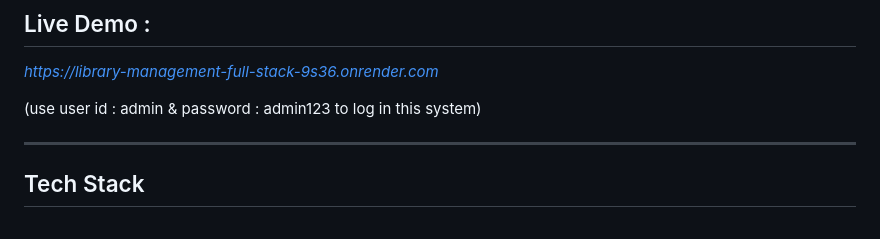
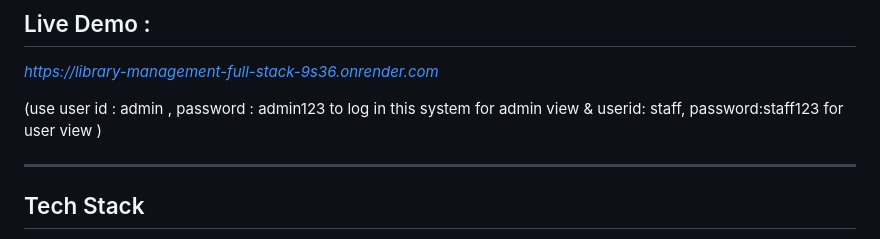
Before and after one commit to Souravian001/library-management-full-stack, a Markdown page: README.md, the part around the change. Drawn GitHub-style.

Commit message:
Clarify login credentials in README
Updated login instructions for admin and user views.

```diff
--- a/README.md
+++ b/README.md
@@ -6,9 +6,10 @@ A complete Library Management System built with **Node.js**, **Express**, and **
 *https://library-management-full-stack-9s36.onrender.com*
 
 
-(use user id : admin & password : admin123 to log in this system)
+(use user id : admin , password : admin123 to log in this system for admin view & userid: staff, password:staff123 for user view )
 
 ---
+
 
 ##  Tech Stack
 * **Frontend:** HTML5, CSS3, Vanilla JavaScript
```
